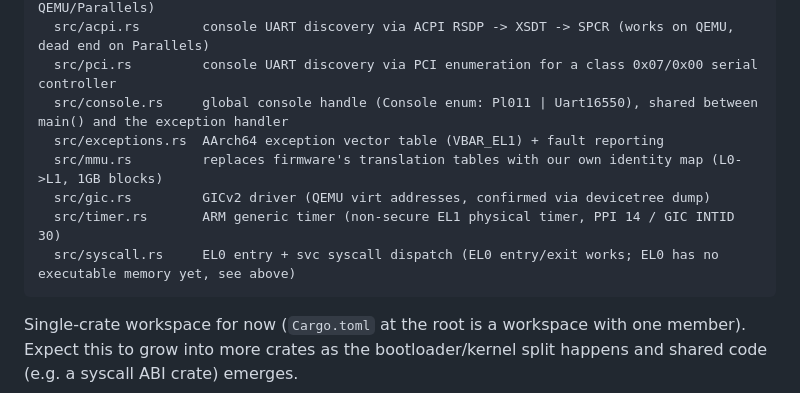
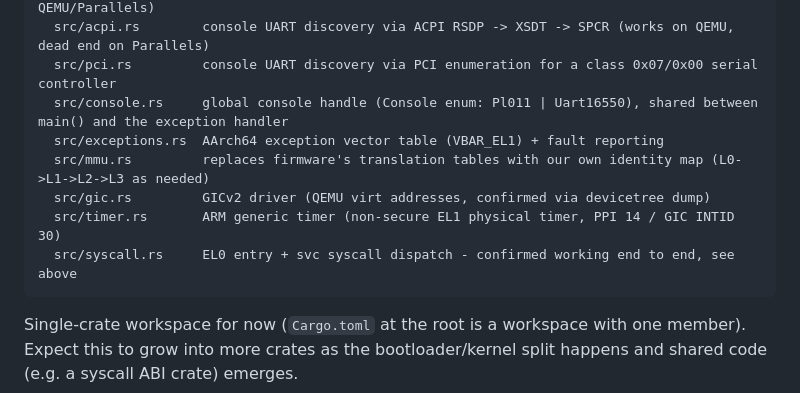
Before and after one commit to hansolovkarlsson/Ouroboros, a Markdown page: CLAUDE.md, the part around one of its changes. GitHub-like rendering.

````diff
--- a/CLAUDE.md
+++ b/CLAUDE.md
@@ -419,10 +425,10 @@ kernel/
   src/pci.rs         console UART discovery via PCI enumeration for a class 0x07/0x00 serial controller
   src/console.rs     global console handle (Console enum: Pl011 | Uart16550), shared between main() and the exception handler
   src/exceptions.rs  AArch64 exception vector table (VBAR_EL1) + fault reporting
-  src/mmu.rs         replaces firmware's translation tables with our own identity map (L0->L1, 1GB blocks)
+  src/mmu.rs         replaces firmware's translation tables with our own identity map (L0->L1->L2->L3 as needed)
   src/gic.rs         GICv2 driver (QEMU virt addresses, confirmed via devicetree dump)
   src/timer.rs       ARM generic timer (non-secure EL1 physical timer, PPI 14 / GIC INTID 30)
-  src/syscall.rs     EL0 entry + svc syscall dispatch (EL0 entry/exit works; EL0 has no executable memory yet, see above)
+  src/syscall.rs     EL0 entry + svc syscall dispatch - confirmed working end to end, see above
 ```
 
 Single-crate workspace for now (`Cargo.toml` at the root is a workspace with
````
Also changed, not shown: other parts of CLAUDE.md (+51 -45 lines).
